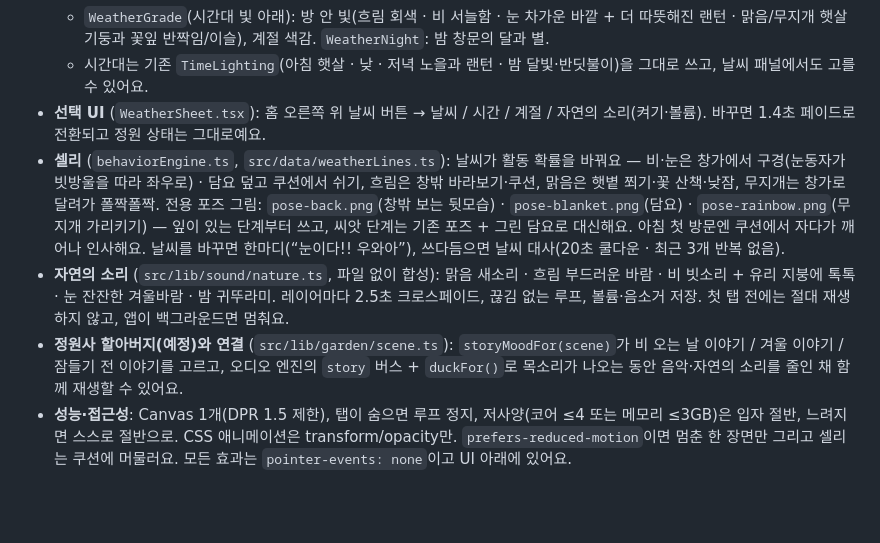
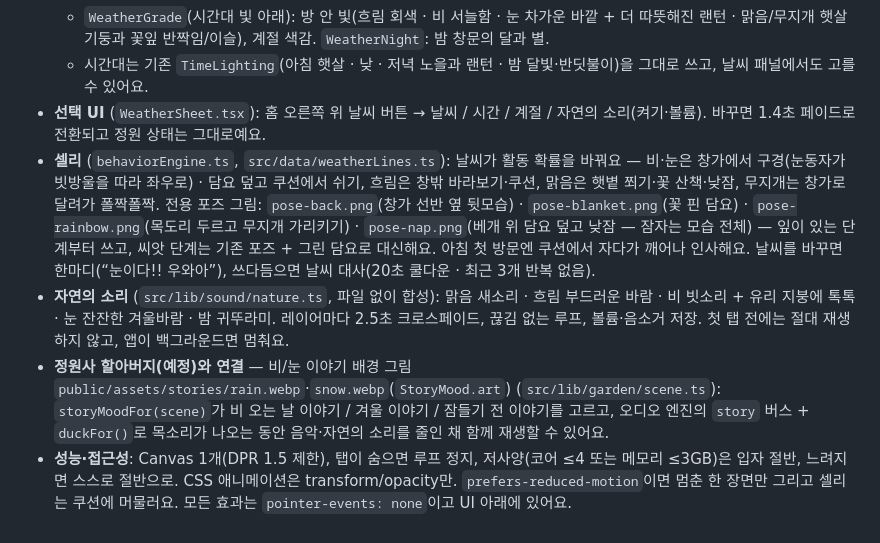
Before and after one commit to chldmstnr1280-stack/-012, a Markdown page: README.md, the part around the change. Rendered like a GitHub page; blank space fills up the shorter version.

```diff
--- a/README.md
+++ b/README.md
@@ -574,7 +574,7 @@ npm run build:toss   # 정적 export(out/) → dearselly0.ait
   - `WeatherGrade`(시간대 빛 아래): 방 안 빛(흐림 회색 · 비 서늘함 · 눈 차가운 바깥 + 더 따뜻해진 랜턴 · 맑음/무지개 햇살 기둥과 꽃잎 반짝임/이슬), 계절 색감. `WeatherNight`: 밤 창문의 달과 별.
   - 시간대는 기존 `TimeLighting`(아침 햇살 · 낮 · 저녁 노을과 랜턴 · 밤 달빛·반딧불이)을 그대로 쓰고, 날씨 패널에서도 고를 수 있어요.
 - **선택 UI** (`WeatherSheet.tsx`): 홈 오른쪽 위 날씨 버튼 → 날씨 / 시간 / 계절 / 자연의 소리(켜기·볼륨). 바꾸면 1.4초 페이드로 전환되고 정원 상태는 그대로예요.
-- **셀리** (`behaviorEngine.ts`, `src/data/weatherLines.ts`): 날씨가 활동 확률을 바꿔요 — 비·눈은 창가에서 구경(눈동자가 빗방울을 따라 좌우로) · 담요 덮고 쿠션에서 쉬기, 흐림은 창밖 바라보기·쿠션, 맑음은 햇볕 쬐기·꽃 산책·낮잠, 무지개는 창가로 달려가 폴짝폴짝. 전용 포즈 그림: `pose-back.png`(창밖 보는 뒷모습) · `pose-blanket.png`(담요) · `pose-rainbow.png`(무지개 가리키기) — 잎이 있는 단계부터 쓰고, 씨앗 단계는 기존 포즈 + 그린 담요로 대신해요. 아침 첫 방문엔 쿠션에서 자다가 깨어나 인사해요. 날씨를 바꾸면 한마디(“눈이다!! 우와아”), 쓰다듬으면 날씨 대사(20초 쿨다운 · 최근 3개 반복 없음).
+- **셀리** (`behaviorEngine.ts`, `src/data/weatherLines.ts`): 날씨가 활동 확률을 바꿔요 — 비·눈은 창가에서 구경(눈동자가 빗방울을 따라 좌우로) · 담요 덮고 쿠션에서 쉬기, 흐림은 창밖 바라보기·쿠션, 맑음은 햇볕 쬐기·꽃 산책·낮잠, 무지개는 창가로 달려가 폴짝폴짝. 전용 포즈 그림: `pose-back.png`(창가 선반 옆 뒷모습) · `pose-blanket.png`(꽃 핀 담요) · `pose-rainbow.png`(목도리 두르고 무지개 가리키기) · `pose-nap.png`(베개 위 담요 덮고 낮잠 — 잠자는 모습 전체) — 잎이 있는 단계부터 쓰고, 씨앗 단계는 기존 포즈 + 그린 담요로 대신해요. 아침 첫 방문엔 쿠션에서 자다가 깨어나 인사해요. 날씨를 바꾸면 한마디(“눈이다!! 우와아”), 쓰다듬으면 날씨 대사(20초 쿨다운 · 최근 3개 반복 없음).
 - **자연의 소리** (`src/lib/sound/nature.ts`, 파일 없이 합성): 맑음 새소리 · 흐림 부드러운 바람 · 비 빗소리 + 유리 지붕에 톡톡 · 눈 잔잔한 겨울바람 · 밤 귀뚜라미. 레이어마다 2.5초 크로스페이드, 끊김 없는 루프, 볼륨·음소거 저장. 첫 탭 전에는 절대 재생하지 않고, 앱이 백그라운드면 멈춰요.
-- **정원사 할아버지(예정)와 연결** (`src/lib/garden/scene.ts`): `storyMoodFor(scene)`가 비 오는 날 이야기 / 겨울 이야기 / 잠들기 전 이야기를 고르고, 오디오 엔진의 `story` 버스 + `duckFor()`로 목소리가 나오는 동안 음악·자연의 소리를 줄인 채 함께 재생할 수 있어요.
+- **정원사 할아버지(예정)와 연결** — 비/눈 이야기 배경 그림 `public/assets/stories/rain.webp`·`snow.webp`(`StoryMood.art`) (`src/lib/garden/scene.ts`): `storyMoodFor(scene)`가 비 오는 날 이야기 / 겨울 이야기 / 잠들기 전 이야기를 고르고, 오디오 엔진의 `story` 버스 + `duckFor()`로 목소리가 나오는 동안 음악·자연의 소리를 줄인 채 함께 재생할 수 있어요.
 - **성능·접근성**: Canvas 1개(DPR 1.5 제한), 탭이 숨으면 루프 정지, 저사양(코어 ≤4 또는 메모리 ≤3GB)은 입자 절반, 느려지면 스스로 절반으로. CSS 애니메이션은 transform/opacity만. `prefers-reduced-motion`이면 멈춘 한 장면만 그리고 셀리는 쿠션에 머물러요. 모든 효과는 `pointer-events: none`이고 UI 아래에 있어요.
```
Also changed, not shown: public/assets/selly/pose-back.png, public/assets/selly/pose-blanket.png, public/assets/selly/pose-nap.png (added), public/assets/selly/pose-rainbow.png, 6 other files.
